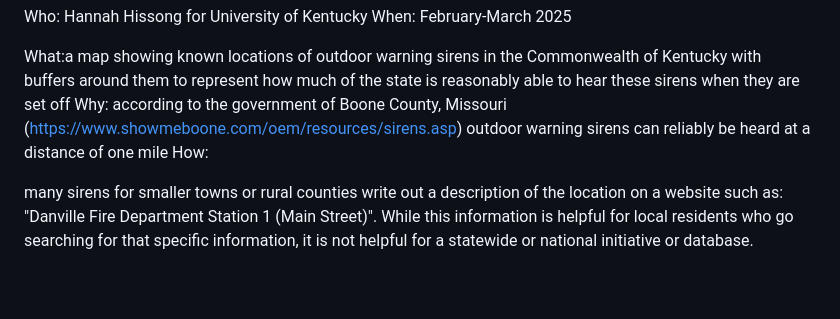
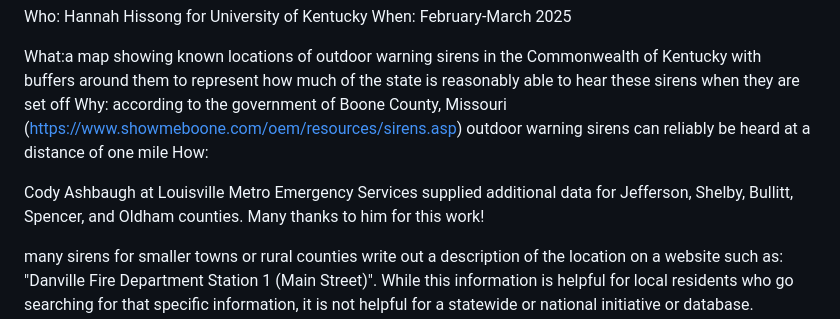
Before and after one commit to hshissong/KY-Warning-Sirens, a Markdown page: README.md, the part around the change. Drawn GitHub-style; blank space fills up the shorter version.

```diff
--- a/README.md
+++ b/README.md
@@ -9,6 +9,8 @@ When: February-March 2025
 What:a map showing known locations of outdoor warning sirens in the Commonwealth of Kentucky with buffers around them to represent how much of the state is reasonably able to hear these sirens when they are set off
 Why: according to the government of Boone County, Missouri (https://www.showmeboone.com/oem/resources/sirens.asp) outdoor warning sirens can reliably be heard at a distance of one mile
 How:
+
+Cody Ashbaugh at Louisville Metro Emergency Services supplied additional data for Jefferson, Shelby, Bullitt, Spencer, and Oldham counties. Many thanks to him for this work!
 
 many sirens for smaller towns or rural counties write out a description of the location on a website such as: "Danville Fire Department Station 1 (Main Street)". While this information is helpful for local residents who go searching for that specific information, it is not helpful for a statewide or national initiative or database. Collecting all written locations like this across the state of Kentucky was outside the scope of realistic work to take on for this project but would make an excellent research project and case for further study.
 
```
